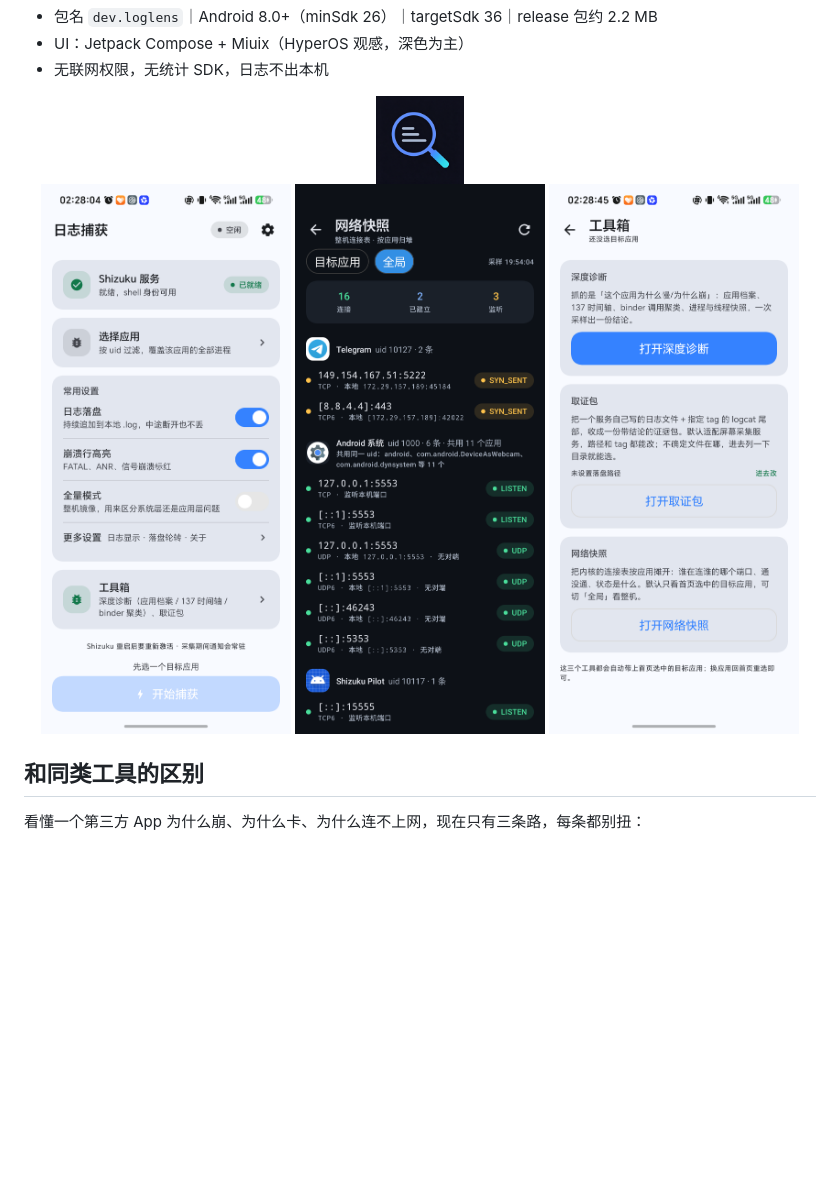
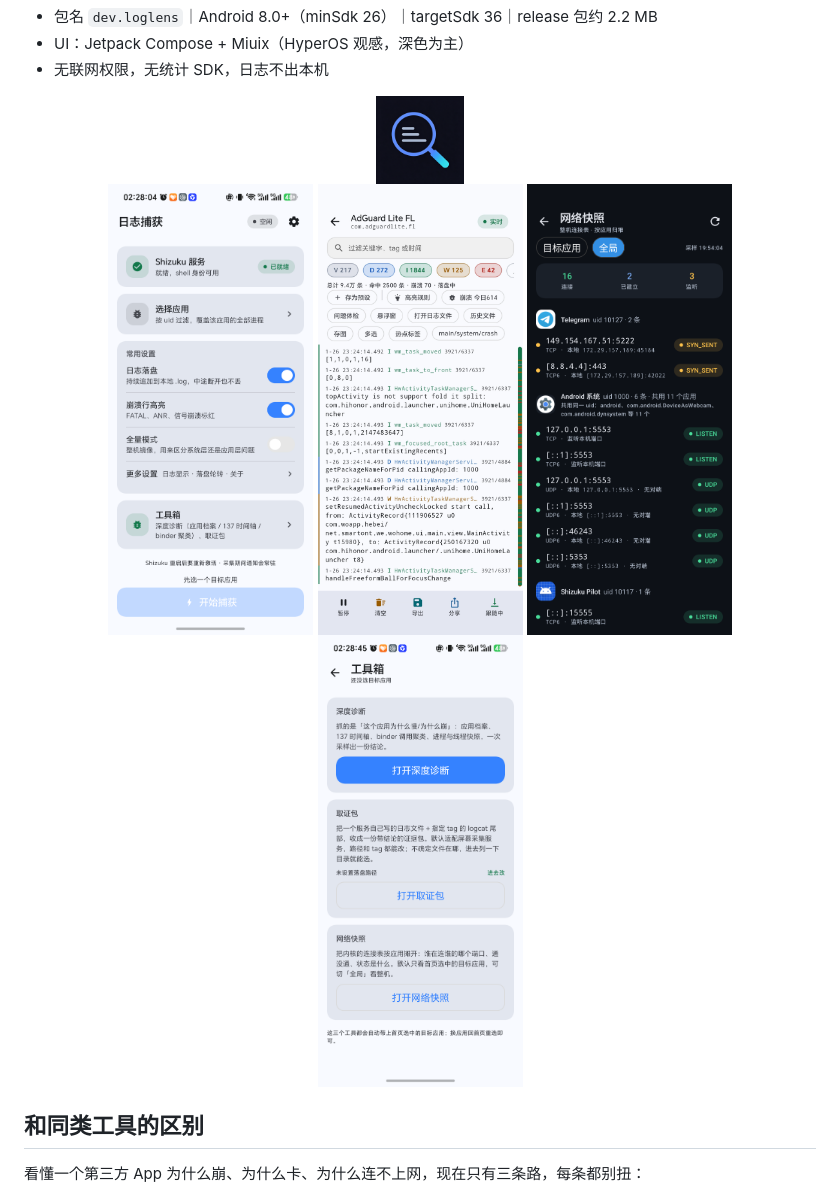
Before and after one commit to 1764364648/loglens, a Markdown page: README.md, the part around the change. GitHub-like rendering; pictures changed too: docs/screenshots/t_log.png (added); blank space fills up the shorter version.

Commit message:
README 首图区加日志页实机截图（4 张并排）

```diff
--- a/README.md
+++ b/README.md
@@ -10,9 +10,10 @@
 
 <p align="center">
   <img src="docs/app-icon-512.png" width="88" alt="LogLens"><br>
-  <img src="docs/screenshots/t_home.png" width="250" alt="首页">
-  <img src="docs/screenshots/t_net_global.png" width="250" alt="网络快照">
-  <img src="docs/screenshots/t_tools.png" width="250" alt="工具箱">
+  <img src="docs/screenshots/t_home.png" width="205" alt="首页：选目标应用">
+  <img src="docs/screenshots/t_log.png" width="205" alt="日志页：实时抓、按级别分色、搜索与崩溃计数">
+  <img src="docs/screenshots/t_net_global.png" width="205" alt="网络快照">
+  <img src="docs/screenshots/t_tools.png" width="205" alt="工具箱">
 </p>
 
 ## 和同类工具的区别
```
